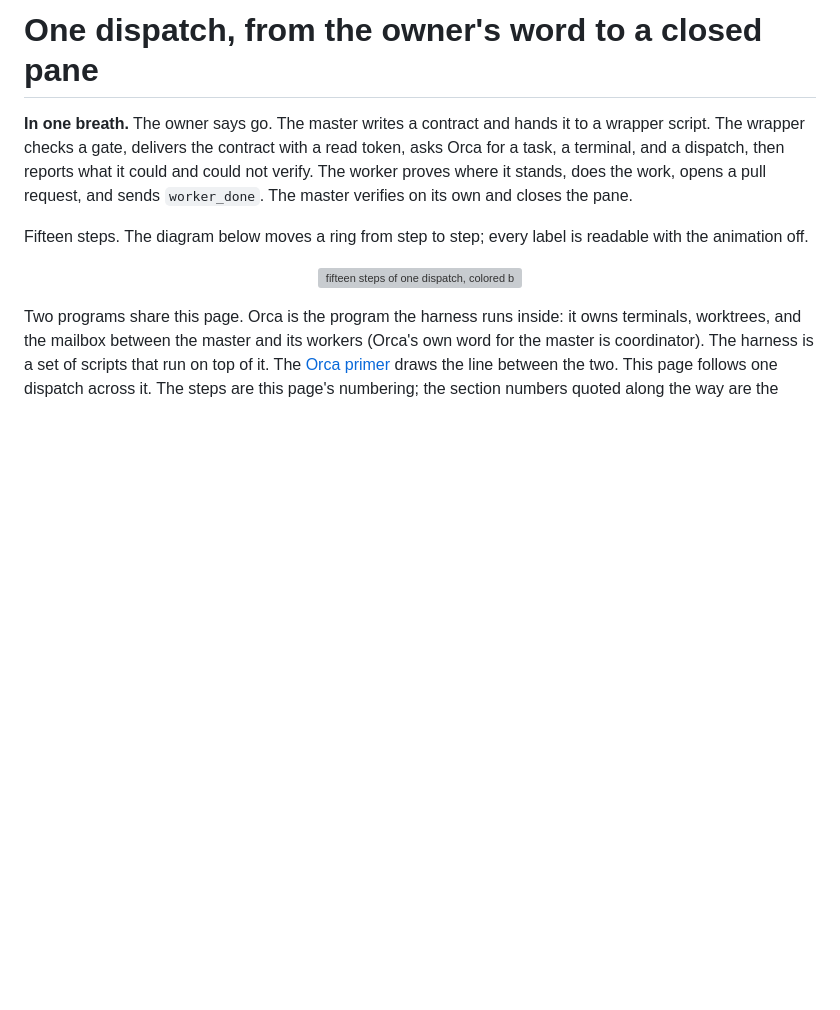
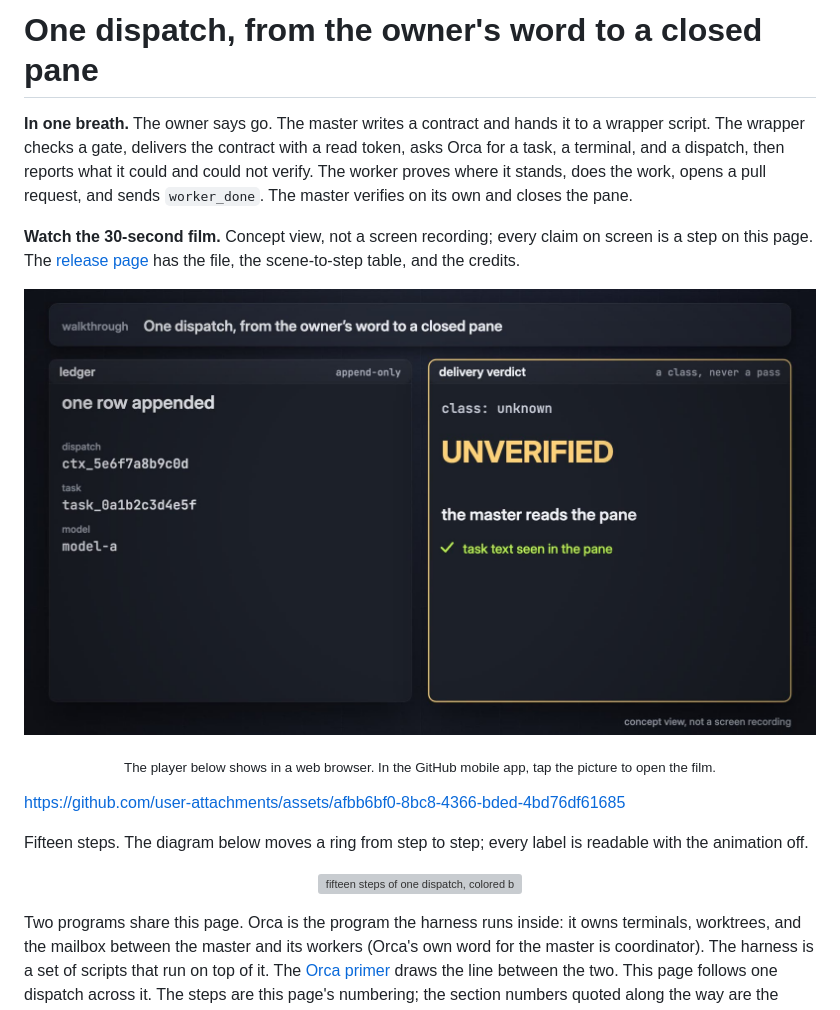
Before and after one commit to baksohyeon/mogui-harness-explained, a Markdown page: walkthroughs/01-one-dispatch.md, the part around the change. GitHub-like rendering; pictures changed too: assets/walkthroughs/01-one-dispatch-poster.jpg (added); blank space fills up the shorter version; grey boxes are pictures that could not be loaded.

Commit message:
docs: each walkthrough page opens with its 30-second film
Co-Authored-By: Claude Fable 5.1 <noreply@anthropic.com>

```diff
--- a/walkthroughs/01-one-dispatch.md
+++ b/walkthroughs/01-one-dispatch.md
@@ -1,6 +1,14 @@
 # One dispatch, from the owner's word to a closed pane
 
 **In one breath.** The owner says go. The master writes a contract and hands it to a wrapper script. The wrapper checks a gate, delivers the contract with a read token, asks Orca for a task, a terminal, and a dispatch, then reports what it could and could not verify. The worker proves where it stands, does the work, opens a pull request, and sends `worker_done`. The master verifies on its own and closes the pane.
+
+**Watch the 30-second film.** Concept view, not a screen recording; every claim on screen is a step on this page. The [release page](https://github.com/baksohyeon/mogui-harness-explained/releases/tag/walkthrough-films-20261109) has the file, the scene-to-step table, and the credits.
+
+<p align="center"><a href="https://github.com/user-attachments/assets/afbb6bf0-8bc8-4366-bded-4bd76df61685"><img src="../assets/walkthroughs/01-one-dispatch-poster.jpg" alt="a frame of the film: one ledger row appended, and the delivery verdict reads class unknown, UNVERIFIED, until the master reads the pane" width="100%"></a></p>
+
+<p align="center"><sub>The player below shows in a web browser. In the GitHub mobile app, tap the picture to open the film.</sub></p>
+
+https://github.com/user-attachments/assets/afbb6bf0-8bc8-4366-bded-4bd76df61685
 
 Fifteen steps. The diagram below moves a ring from step to step; every label is readable with the animation off.
 
```
Also changed, not shown: walkthroughs/02-one-master-generation.md (+8 -0 lines), walkthroughs/03-one-template-upgrade.md (+8 -0 lines), assets/walkthroughs/02-one-master-generation-poster.jpg (added), assets/walkthroughs/03-one-template-upgrade-poster.jpg (added).
